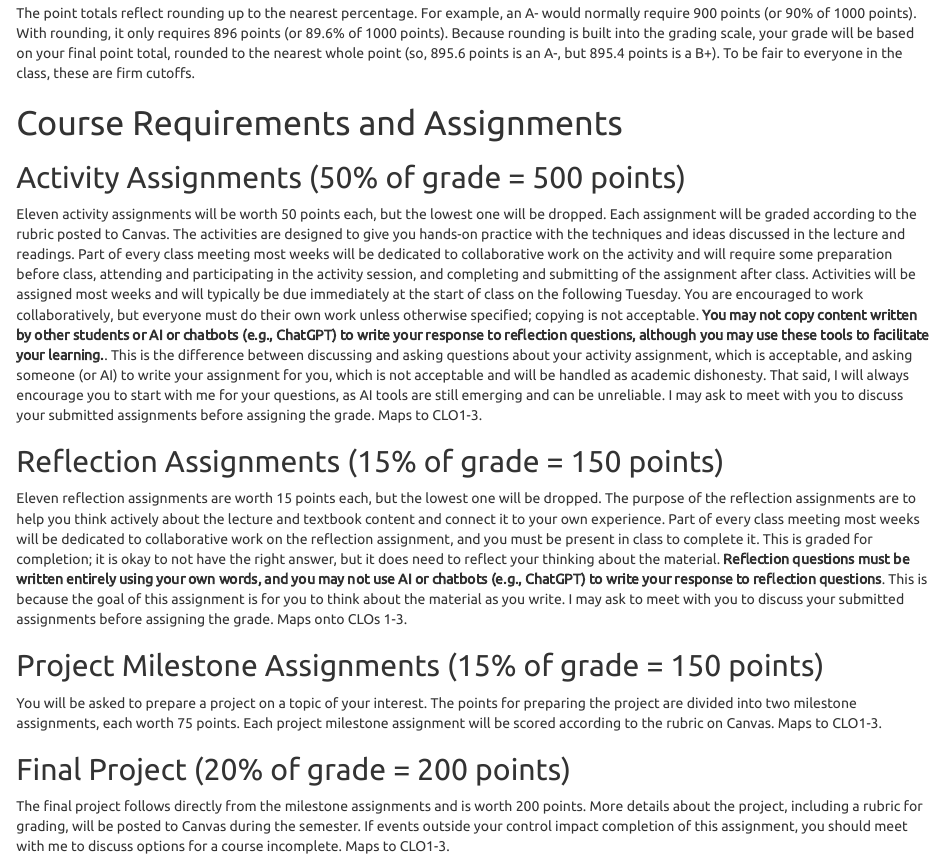
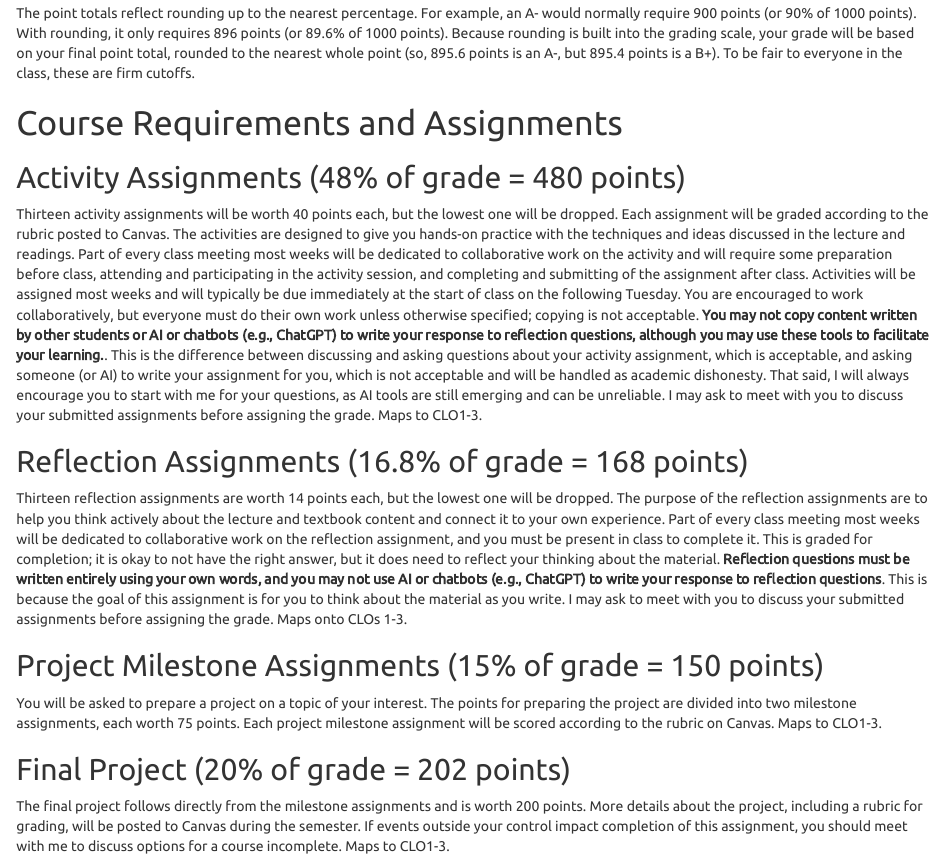
Before and after one commit to vectrlab/human-factors-syllabus, an R Markdown document (index.Rmd): the page in a window 1100 px wide, from 3900 px down. The pictures show the output file index.html that the author committed with the source, opened offline.

Commit message:
Corrected course grading

````diff
--- a/index.Rmd
+++ b/index.Rmd
@@ -4,11 +4,11 @@ book_filename: psyc173
 output:
   word_document:
     toc: true
+  pdf_document:
+    toc: false
   html_document:
     toc: true
     theme: united
-  pdf_document:
-    toc: false
 ---
 
 ```{r setup, include=FALSE}
@@ -173,16 +173,16 @@ The point totals reflect rounding up to the nearest percentage. For example, an
 
 # Course Requirements and Assignments {#assignments}
 
-## Activity Assignments (50% of grade = 500 points)
-Eleven activity assignments will be worth 50 points each, but the lowest one will be dropped. Each assignment will be graded according to the rubric posted to Canvas. The activities are designed to give you hands-on practice with the techniques and ideas discussed in the lecture and readings. Part of every class meeting most weeks will be dedicated to collaborative work on the activity and will require some preparation before class, attending and participating in the activity session, and completing and submitting of the assignment after class. Activities will be assigned most weeks and will typically be due immediately at the start of class on the following Tuesday. You are encouraged to work collaboratively, but everyone must do their own work unless otherwise specified; copying is not acceptable. **You may not copy content written by other students or AI or chatbots (e.g., ChatGPT) to write your response to reflection questions, although you may use these tools to facilitate your learning.**. This is the difference between discussing and asking questions about your activity assignment, which is acceptable, and asking someone (or AI) to write your assignment for you, which is not acceptable and will be handled as academic dishonesty. That said, I will always encourage you to start with me for your questions, as AI tools are still emerging and can be unreliable. I may ask to meet with you to discuss your submitted assignments before assigning the grade. Maps to CLO1-3.
+## Activity Assignments (48% of grade = 480 points)
+Thirteen activity assignments will be worth 40 points each, but the lowest one will be dropped. Each assignment will be graded according to the rubric posted to Canvas. The activities are designed to give you hands-on practice with the techniques and ideas discussed in the lecture and readings. Part of every class meeting most weeks will be dedicated to collaborative work on the activity and will require some preparation before class, attending and participating in the activity session, and completing and submitting of the assignment after class. Activities will be assigned most weeks and will typically be due immediately at the start of class on the following Tuesday. You are encouraged to work collaboratively, but everyone must do their own work unless otherwise specified; copying is not acceptable. **You may not copy content written by other students or AI or chatbots (e.g., ChatGPT) to write your response to reflection questions, although you may use these tools to facilitate your learning.**. This is the difference between discussing and asking questions about your activity assignment, which is acceptable, and asking someone (or AI) to write your assignment for you, which is not acceptable and will be handled as academic dishonesty. That said, I will always encourage you to start with me for your questions, as AI tools are still emerging and can be unreliable. I may ask to meet with you to discuss your submitted assignments before assigning the grade. Maps to CLO1-3.
 
-## Reflection Assignments (15% of grade = 150 points)
-Eleven reflection assignments are worth 15 points each, but the lowest one will be dropped. The purpose of the reflection assignments are to help you think actively about the lecture and textbook content and connect it to your own experience. Part of every class meeting most weeks will be dedicated to collaborative work on the reflection assignment, and you must be present in class to complete it. This is graded for completion; it is okay to not have the right answer, but it does need to reflect your thinking about the material. **Reflection questions must be written entirely using your own words, and you may not use AI or chatbots (e.g., ChatGPT) to write your response to reflection questions**.  This is because the goal of this assignment is for you to think about the material as you write. I may ask to meet with you to discuss your submitted assignments before assigning the grade. Maps onto CLOs 1-3.
+## Reflection Assignments (16.8% of grade = 168 points)
+Thirteen reflection assignments are worth 14 points each, but the lowest one will be dropped. The purpose of the reflection assignments are to help you think actively about the lecture and textbook content and connect it to your own experience. Part of every class meeting most weeks will be dedicated to collaborative work on the reflection assignment, and you must be present in class to complete it. This is graded for completion; it is okay to not have the right answer, but it does need to reflect your thinking about the material. **Reflection questions must be written entirely using your own words, and you may not use AI or chatbots (e.g., ChatGPT) to write your response to reflection questions**.  This is because the goal of this assignment is for you to think about the material as you write. I may ask to meet with you to discuss your submitted assignments before assigning the grade. Maps onto CLOs 1-3.
 
 ## Project Milestone Assignments (15% of grade = 150 points)
 You will be asked to prepare a project on a topic of your interest. The points for preparing the project are divided into two milestone assignments, each worth 75 points. Each project milestone assignment will be scored according to the rubric on Canvas. Maps to CLO1-3.
 
-## Final Project (20% of grade = 200 points)
+## Final Project (20% of grade = 202 points)
 The final project follows directly from the milestone assignments and is worth 200 points. More details about the project, including a rubric for grading, will be posted to Canvas during the semester. If events outside your control impact completion of this assignment, you should meet with me to discuss options for a course incomplete. Maps to CLO1-3.
 
 
````
Also changed, not shown: PSYC 173-01 SCHUSTER Fall 2024.pdf, index.html, index.pdf, index.Rmd (2 more changed lines), 1 other file.
